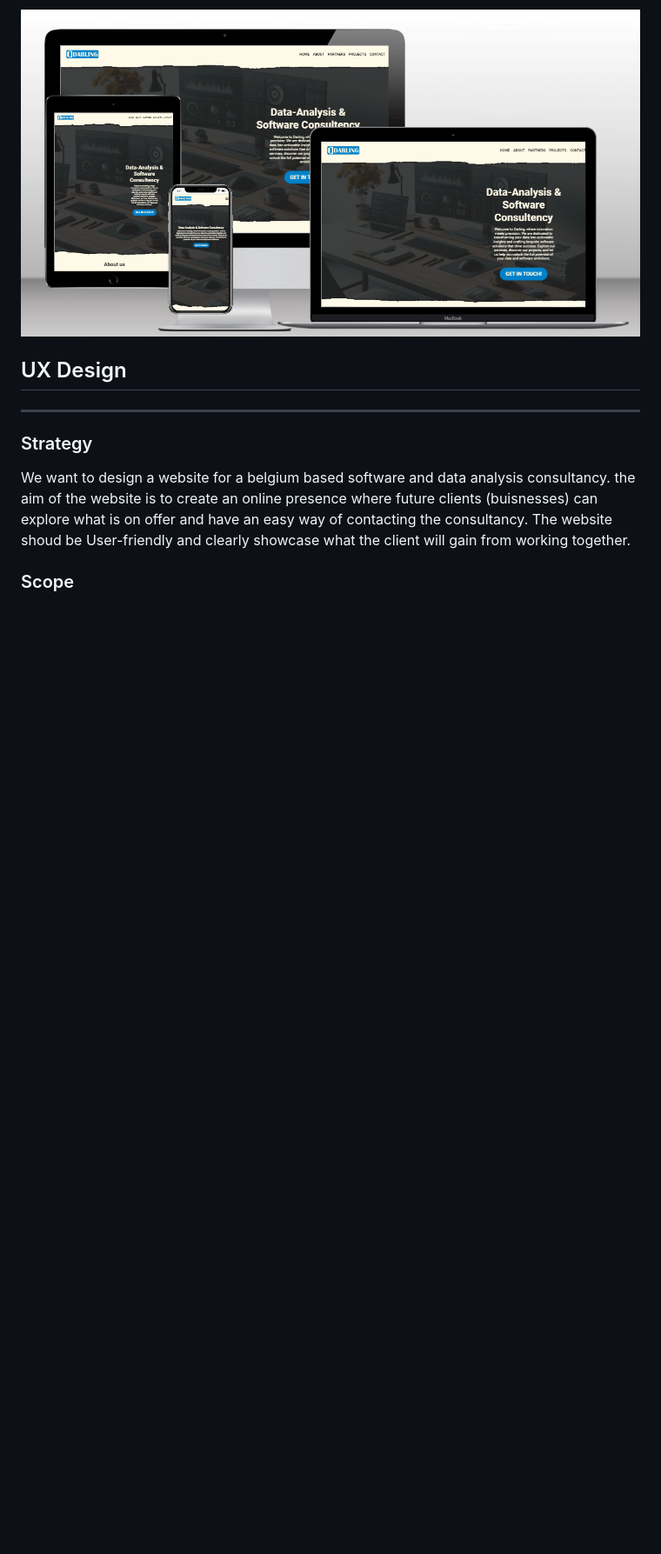
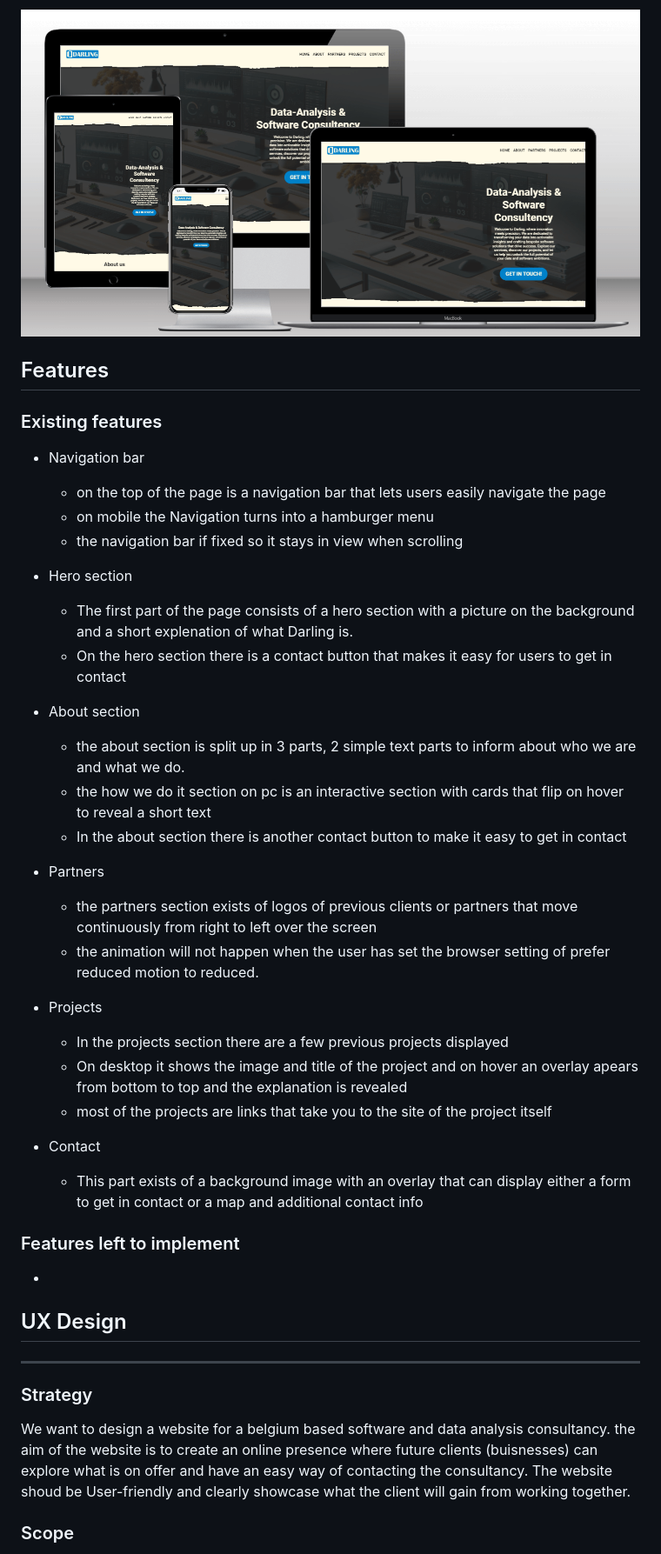
Before and after one commit to fancypigeon5/darling, a Markdown page: README.md, the part around the change printed below. Shown: that part at 87% size. Drawn GitHub-style; blank space fills up the shorter version.

Commit message:
adding features and testing to the readme

```diff
--- a/README.md
+++ b/README.md
@@ -5,6 +5,40 @@
 Darling is a software development and data analysis company that was in need for a webpage to have a professional apearance for potential clients. The site will function as a digital buisness card where potentail clients can get information about the company and most important can easily get in contact with the company.
 
 ![mockup of the site](assets/images/mockup.png)
+
+## Features
+
+### Existing features
+
+- Navigation bar
+    - on the top of the page is a navigation bar that lets users easily navigate the page
+    - on mobile the Navigation turns into a hamburger menu
+    - the navigation bar if fixed so it stays in view when scrolling
+
+- Hero section
+    - The first part of the page consists of a hero section with a picture on the background and a short explenation of what Darling is.
+    - On the hero section there is a contact button that makes it easy for users to get in contact
+
+- About section
+    - the about section is split up in 3 parts, 2 simple text parts to inform about who we are and what we do.
+    - the how we do it section on pc is an interactive section with cards that flip on hover to reveal a short text
+    - In the about section there is another contact button to make it easy to get in contact
+
+- Partners
+    - the partners section exists of logos of previous clients or partners that move continuously from right to left over the screen
+    - the animation will not happen when the user has set the browser setting of prefer reduced motion to reduced.
+
+- Projects
+    - In the projects section there are a few previous projects displayed
+    - On desktop it shows the image and title of the project and on hover an overlay apears from bottom to top and the explanation is revealed
+    - most of the projects are links that take you to the site of the project itself
+
+- Contact
+    - This part exists of a background image with an overlay that can display either a form to get in contact or a map and additional contact info
+
+### Features left to implement
+
+-
 
 ## UX Design
 
```
Also changed, not shown: other parts of README.md (+71 -1 lines).
